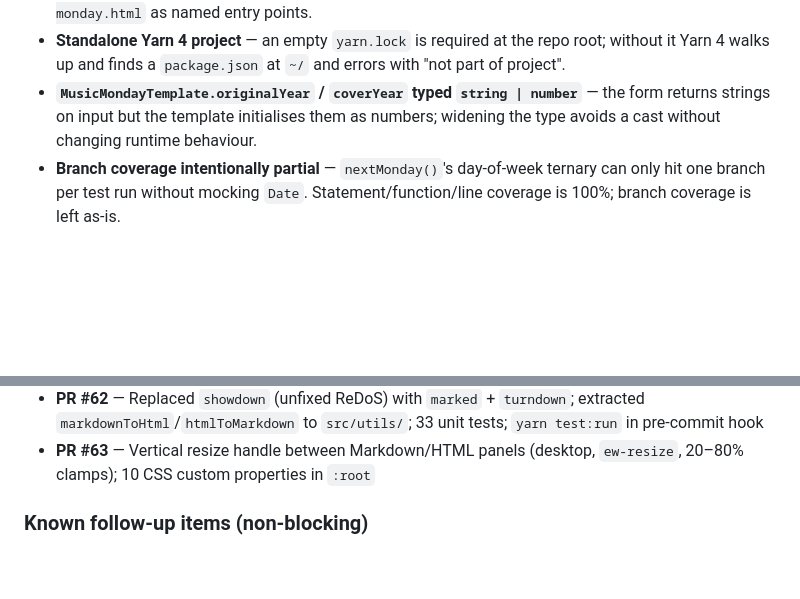
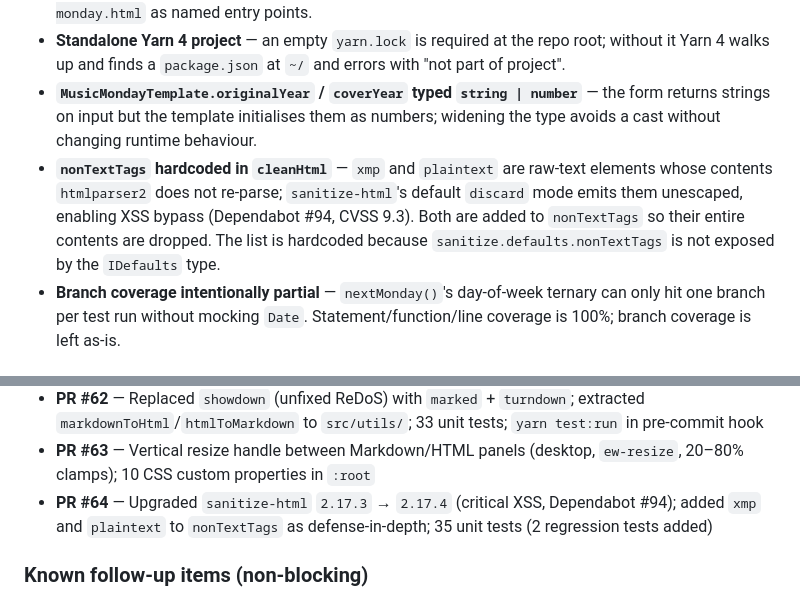
Before and after one commit to craigmcn/markdown, a Markdown page: CLAUDE.md, 2 parts joined by grey strips. GitHub-like rendering; blank space fills up the shorter version.

Commit message:
docs: checkpoint CLAUDE.md after PRs #60–#64
Records completed work (PRs #60–#63 tooling/features, PR #64 security
fix), adds key decisions for marked/turndown singleton pattern, column
resize clientX rationale, CSS custom properties, and nonTextTags
hardcoding for xmp/plaintext XSS defense. Updates follow-up items.

Co-Authored-By: Claude Sonnet 4.6 <noreply@anthropic.com>

```diff
--- a/CLAUDE.md
+++ b/CLAUDE.md
@@ -60,6 +60,7 @@ ESLint (`eslint.config.mjs`, ESLint 9 flat config) handles code quality only. Ru
 - **Multi-page input** — `vite.config.ts` uses `rollupOptions.input` with both `index.html` and `music-monday.html` as named entry points.
 - **Standalone Yarn 4 project** — an empty `yarn.lock` is required at the repo root; without it Yarn 4 walks up and finds a `package.json` at `~/` and errors with "not part of project".
 - **`MusicMondayTemplate.originalYear` / `coverYear` typed `string | number`** — the form returns strings on input but the template initialises them as numbers; widening the type avoids a cast without changing runtime behaviour.
+- **`nonTextTags` hardcoded in `cleanHtml`** — `xmp` and `plaintext` are raw-text elements whose contents `htmlparser2` does not re-parse; `sanitize-html`'s default `discard` mode emits them unescaped, enabling XSS bypass (Dependabot #94, CVSS 9.3). Both are added to `nonTextTags` so their entire contents are dropped. The list is hardcoded because `sanitize.defaults.nonTextTags` is not exposed by the `IDefaults` type.
 - **Branch coverage intentionally partial** — `nextMonday()`'s day-of-week ternary can only hit one branch per test run without mocking `Date`. Statement/function/line coverage is 100%; branch coverage is left as-is.
 
 ## Modernization status — COMPLETE (2026-04-30)
@@ -83,6 +84,7 @@ PR #58 merged into `main`. Branch protection applied.
 - **PR #61** — `format:check` script + CI step; CI order: format:check → lint → build → coverage
 - **PR #62** — Replaced `showdown` (unfixed ReDoS) with `marked` + `turndown`; extracted `markdownToHtml`/`htmlToMarkdown` to `src/utils/`; 33 unit tests; `yarn test:run` in pre-commit hook
 - **PR #63** — Vertical resize handle between Markdown/HTML panels (desktop, `ew-resize`, 20–80% clamps); 10 CSS custom properties in `:root`
+- **PR #64** — Upgraded `sanitize-html` `2.17.3` → `2.17.4` (critical XSS, Dependabot #94); added `xmp` and `plaintext` to `nonTextTags` as defense-in-depth; 35 unit tests (2 regression tests added)
 
 ### Known follow-up items (non-blocking)
 
```
